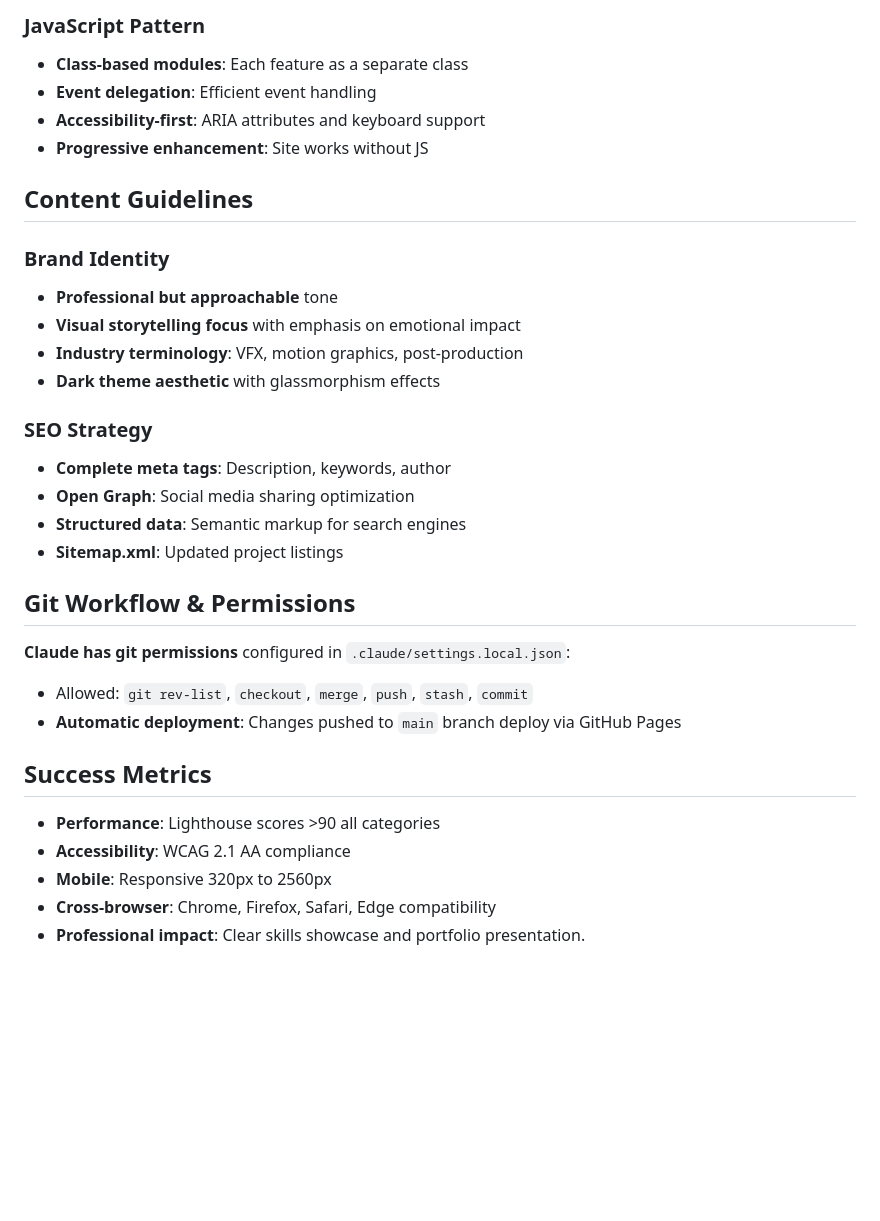
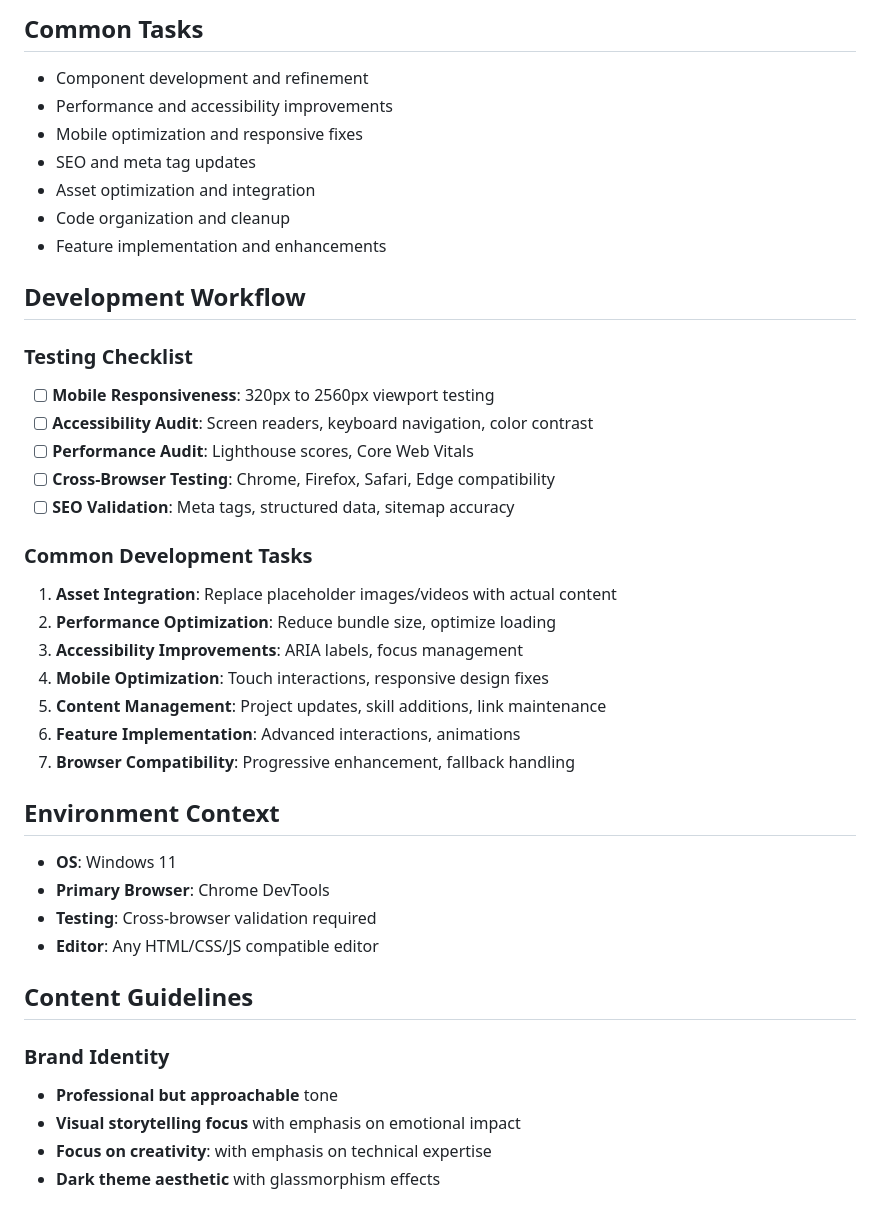
Before and after one commit to MironAuslander/mironauslander.github.io, a Markdown page: claude.md, the part around one of its changes. Drawn GitHub-style; blank space fills up the shorter version.

```diff
--- a/claude.md
+++ b/claude.md
@@ -128,33 +135,41 @@ class ModuleName {
 
-### JavaScript Pattern
-- **Class-based modules**: Each feature as a separate class
-- **Event delegation**: Efficient event handling
-- **Accessibility-first**: ARIA attributes and keyboard support
-- **Progressive enhancement**: Site works without JS
+## Common Tasks
+- Component development and refinement
+- Performance and accessibility improvements
+- Mobile optimization and responsive fixes
+- SEO and meta tag updates
+- Asset optimization and integration
+- Code organization and cleanup
+- Feature implementation and enhancements
+
+## Development Workflow
+
+### Testing Checklist
+- [ ] **Mobile Responsiveness**: 320px to 2560px viewport testing
+- [ ] **Accessibility Audit**: Screen readers, keyboard navigation, color contrast
+- [ ] **Performance Audit**: Lighthouse scores, Core Web Vitals
+- [ ] **Cross-Browser Testing**: Chrome, Firefox, Safari, Edge compatibility
+- [ ] **SEO Validation**: Meta tags, structured data, sitemap accuracy
+
+### Common Development Tasks
+1. **Asset Integration**: Replace placeholder images/videos with actual content
+2. **Performance Optimization**: Reduce bundle size, optimize loading
+3. **Accessibility Improvements**: ARIA labels, focus management
+4. **Mobile Optimization**: Touch interactions, responsive design fixes
+5. **Content Management**: Project updates, skill additions, link maintenance
+6. **Feature Implementation**: Advanced interactions, animations
+7. **Browser Compatibility**: Progressive enhancement, fallback handling
+
+## Environment Context
+- **OS**: Windows 11
+- **Primary Browser**: Chrome DevTools
+- **Testing**: Cross-browser validation required
+- **Editor**: Any HTML/CSS/JS compatible editor
 
 ## Content Guidelines
 
 ### Brand Identity
 - **Professional but approachable** tone
 - **Visual storytelling focus** with emphasis on emotional impact
-- **Industry terminology**: VFX, motion graphics, post-production
+- **Focus on creativity**: with emphasis on technical expertise
 - **Dark theme aesthetic** with glassmorphism effects
-
-### SEO Strategy
-- **Complete meta tags**: Description, keywords, author
-- **Open Graph**: Social media sharing optimization
-- **Structured data**: Semantic markup for search engines
-- **Sitemap.xml**: Updated project listings
-
-## Git Workflow & Permissions
-
-**Claude has git permissions** configured in `.claude/settings.local.json`:
-- Allowed: `git rev-list`, `checkout`, `merge`, `push`, `stash`, `commit`
-- **Automatic deployment**: Changes pushed to `main` branch deploy via GitHub Pages
-
-## Success Metrics
-- **Performance**: Lighthouse scores >90 all categories
-- **Accessibility**: WCAG 2.1 AA compliance
-- **Mobile**: Responsive 320px to 2560px
-- **Cross-browser**: Chrome, Firefox, Safari, Edge compatibility
-- **Professional impact**: Clear skills showcase and portfolio presentation.
```
Also changed, not shown: other parts of claude.md (+105 -98 lines).
